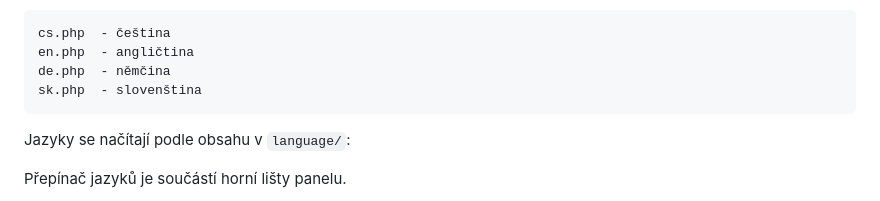
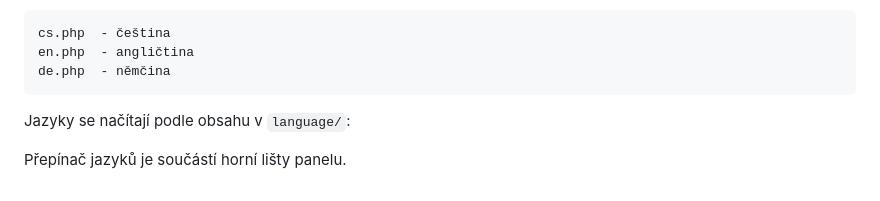
Before and after one commit to justich1/ORIScore-WebPANEL, a Markdown page: README.md, the part around the change. GitHub-like rendering.

````diff
--- a/README.md
+++ b/README.md
@@ -134,7 +134,6 @@ Aktuálně jsou připravené jazyky:
 cs.php  - čeština
 en.php  - angličtina
 de.php  - němčina
-sk.php  - slovenština
 ```
 
 Jazyky se načítají podle obsahu v `language/`:
````
